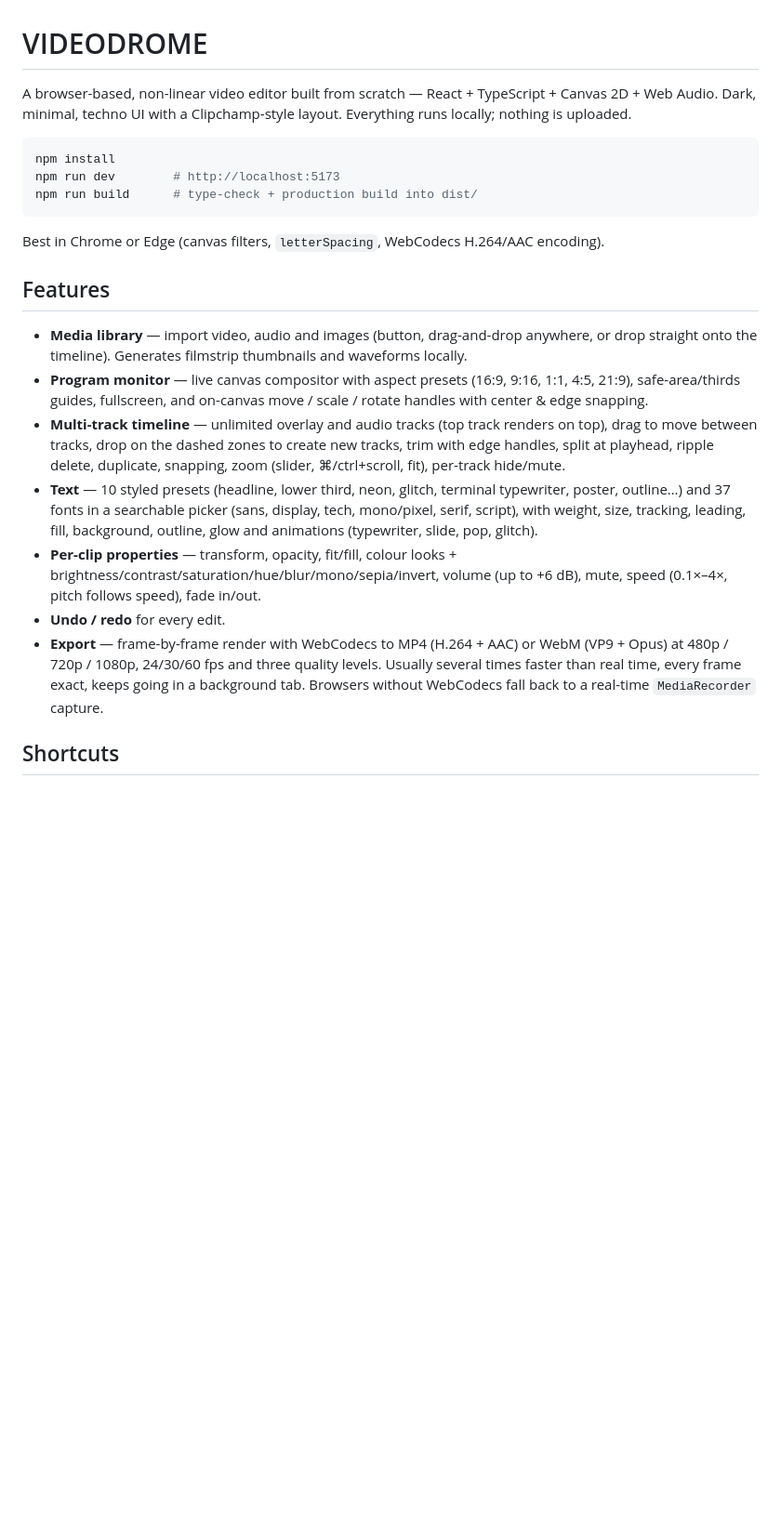
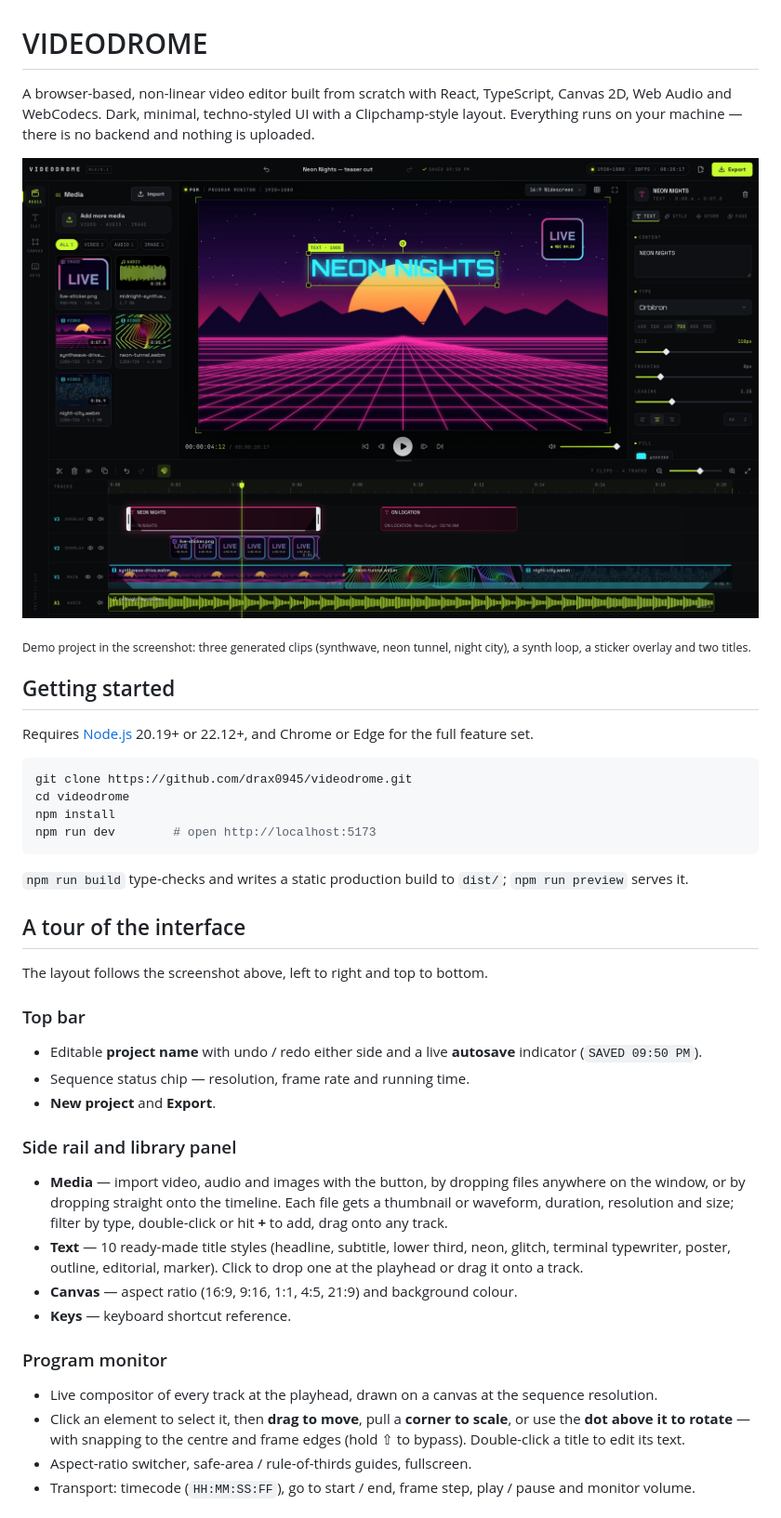
Before and after one commit to drax0945/videodrome, a Markdown page: README.md, the part around one of its changes. Shown at 93% size. Rendered like a GitHub page; pictures changed too: docs/screenshot-editor.jpg (added); blank space fills up the shorter version.

````diff
--- a/README.md
+++ b/README.md
@@ -1,24 +1,44 @@
 # VIDEODROME
 
-A browser-based, non-linear video editor built from scratch — React + TypeScript + Canvas 2D + Web Audio.
-Dark, minimal, techno UI with a Clipchamp-style layout. Everything runs locally; nothing is uploaded.
+A browser-based, non-linear video editor built from scratch with React, TypeScript, Canvas 2D, Web Audio and
+WebCodecs. Dark, minimal, techno-styled UI with a Clipchamp-style layout. Everything runs on your machine —
+there is no backend and nothing is uploaded.
+
+![VIDEODROME editor: media library, program monitor with a selected title, properties panel and a four-track timeline](docs/screenshot-editor.jpg)
+
+<sub>Demo project in the screenshot: three generated clips (synthwave, neon tunnel, night city), a synth loop, a sticker overlay and two titles.</sub>
+
+## Getting started
+
+Requires [Node.js](https://nodejs.org) 20.19+ or 22.12+, and Chrome or Edge for the full feature set.
 
 ```bash
+git clone https://github.com/drax0945/videodrome.git
+cd videodrome
 npm install
-npm run dev        # http://localhost:5173
-npm run build      # type-check + production build into dist/
+npm run dev        # open http://localhost:5173
 ```
 
-Best in Chrome or Edge (canvas filters, `letterSpacing`, WebCodecs H.264/AAC encoding).
+`npm run build` type-checks and writes a static production build to `dist/`; `npm run preview` serves it.
 
-## Features
+## A tour of the interface
 
-- **Media library** — import video, audio and images (button, drag-and-drop anywhere, or drop straight onto the timeline). Generates filmstrip thumbnails and waveforms locally.
-- **Program monitor** — live canvas compositor with aspect presets (16:9, 9:16, 1:1, 4:5, 21:9), safe-area/thirds guides, fullscreen, and on-canvas move / scale / rotate handles with center & edge snapping.
-- **Multi-track timeline** — unlimited overlay and audio tracks (top track renders on top), drag to move between tracks, drop on the dashed zones to create new tracks, trim with edge handles, split at playhead, ripple delete, duplicate, snapping, zoom (slider, ⌘/ctrl+scroll, fit), per-track hide/mute.
-- **Text** — 10 styled presets (headline, lower third, neon, glitch, terminal typewriter, poster, outline…) and 37 fonts in a searchable picker (sans, display, tech, mono/pixel, serif, script), with weight, size, tracking, leading, fill, background, outline, glow and animations (typewriter, slide, pop, glitch).
-- **Per-clip properties** — transform, opacity, fit/fill, colour looks + brightness/contrast/saturation/hue/blur/mono/sepia/invert, volume (up to +6 dB), mute, speed (0.1×–4×, pitch follows speed), fade in/out.
-- **Undo / redo** for every edit.
-- **Export** — frame-by-frame render with WebCodecs to MP4 (H.264 + AAC) or WebM (VP9 + Opus) at 480p / 720p / 1080p, 24/30/60 fps and three quality levels. Usually several times faster than real time, every frame exact, keeps going in a background tab. Browsers without WebCodecs fall back to a real-time `MediaRecorder` capture.
+The layout follows the screenshot above, left to right and top to bottom.
 
-## Shortcuts
+### Top bar
+- Editable **project name** with undo / redo either side and a live **autosave** indicator (`SAVED 09:50 PM`).
+- Sequence status chip — resolution, frame rate and running time.
+- **New project** and **Export**.
+
+### Side rail and library panel
+- **Media** — import video, audio and images with the button, by dropping files anywhere on the window, or by dropping straight onto the timeline. Each file gets a thumbnail or waveform, duration, resolution and size; filter by type, double-click or hit **+** to add, drag onto any track.
+- **Text** — 10 ready-made title styles (headline, subtitle, lower third, neon, glitch, terminal typewriter, poster, outline, editorial, marker). Click to drop one at the playhead or drag it onto a track.
+- **Canvas** — aspect ratio (16:9, 9:16, 1:1, 4:5, 21:9) and background colour.
+- **Keys** — keyboard shortcut reference.
+
+### Program monitor
+- Live compositor of every track at the playhead, drawn on a canvas at the sequence resolution.
+- Click an element to select it, then **drag to move**, pull a **corner to scale**, or use the **dot above it to rotate** — with snapping to the centre and frame edges (hold ⇧ to bypass). Double-click a title to edit its text.
+- Aspect-ratio switcher, safe-area / rule-of-thirds guides, fullscreen.
+- Transport: timecode (`HH:MM:SS:FF`), go to start / end, frame step, play / pause and monitor volume.
+
````
Also changed, not shown: other parts of README.md (+65 -27 lines), docs/screenshot-export.jpg (added), 1 other file.
